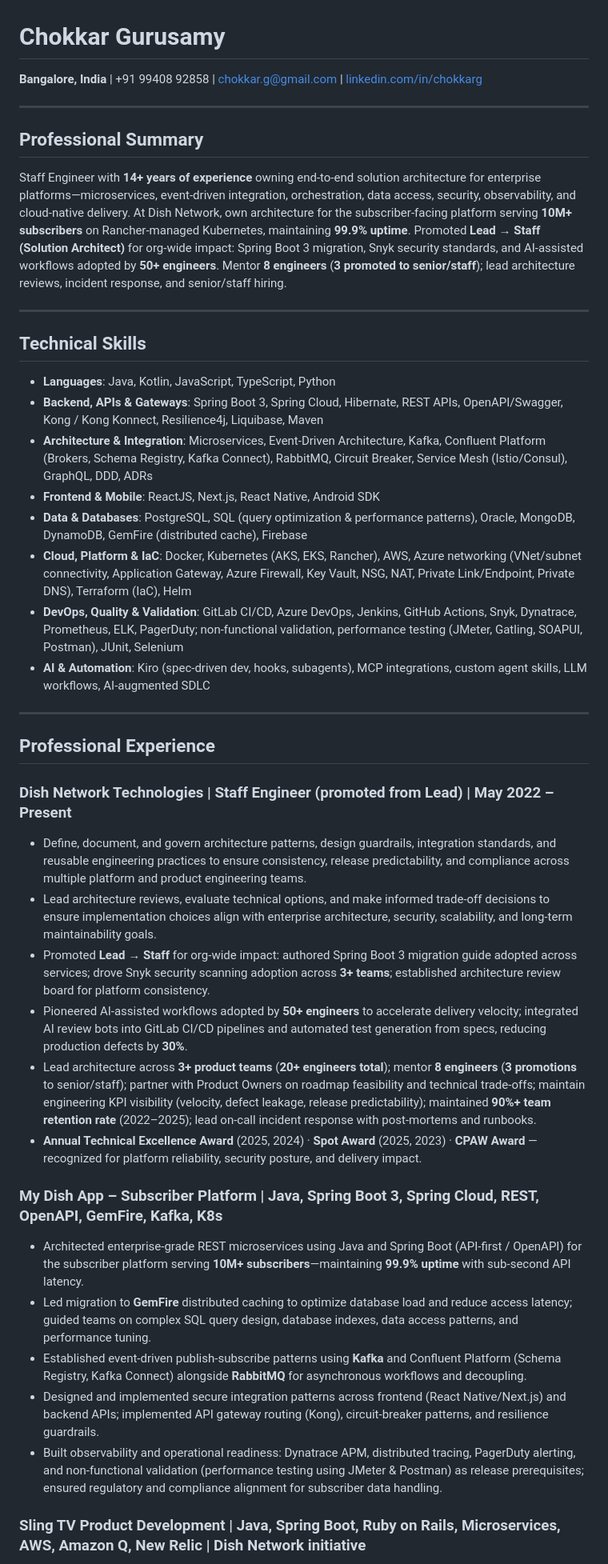
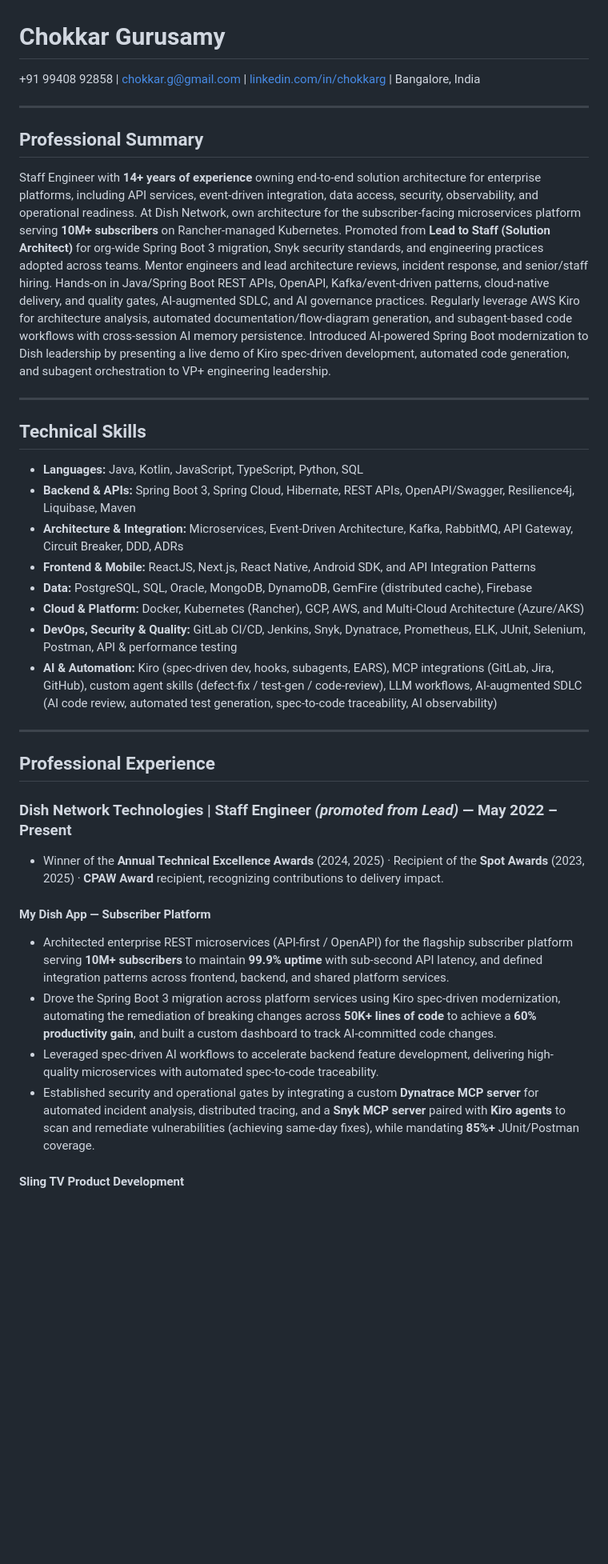
Before and after one commit to kvginnovate/old-resume, a Markdown page: Chokkar_Gurusamy_Resume.md, the part around one of its changes. Shown at 80% size. GitHub-like rendering; blank space fills up the shorter version.

```diff
--- a/Chokkar_Gurusamy_Resume.md
+++ b/Chokkar_Gurusamy_Resume.md
@@ -1,46 +1,40 @@
 # Chokkar Gurusamy
 
-**Bangalore, India** | +91 99408 92858 | [chokkar.g@gmail.com](mailto:chokkar.g@gmail.com) | [linkedin.com/in/chokkarg](https://linkedin.com/in/chokkarg)
++91 99408 92858 | [chokkar.g@gmail.com](mailto:chokkar.g@gmail.com) | [linkedin.com/in/chokkarg](https://linkedin.com/in/chokkarg) | Bangalore, India
 
 ---
 
 ## Professional Summary
 
-Staff Engineer with **14+ years of experience** owning end-to-end solution architecture for enterprise platforms—microservices, event-driven integration, orchestration, data access, security, observability, and cloud-native delivery. At Dish Network, own architecture for the subscriber-facing platform serving **10M+ subscribers** on Rancher-managed Kubernetes, maintaining **99.9% uptime**. Promoted **Lead → Staff (Solution Architect)** for org-wide impact: Spring Boot 3 migration, Snyk security standards, and AI-assisted workflows adopted by **50+ engineers**. Mentor **8 engineers** (**3 promoted to senior/staff**); lead architecture reviews, incident response, and senior/staff hiring.
+Staff Engineer with **14+ years of experience** owning end-to-end solution architecture for enterprise platforms, including API services, event-driven integration, data access, security, observability, and operational readiness. At Dish Network, own architecture for the subscriber-facing microservices platform serving **10M+ subscribers** on Rancher-managed Kubernetes. Promoted from **Lead to Staff (Solution Architect)** for org-wide Spring Boot 3 migration, Snyk security standards, and engineering practices adopted across teams. Mentor engineers and lead architecture reviews, incident response, and senior/staff hiring. Hands-on in Java/Spring Boot REST APIs, OpenAPI, Kafka/event-driven patterns, cloud-native delivery, and quality gates, AI-augmented SDLC, and AI governance practices. Regularly leverage AWS Kiro for architecture analysis, automated documentation/flow-diagram generation, and subagent-based code workflows with cross-session AI memory persistence. Introduced AI-powered Spring Boot modernization to Dish leadership by presenting a live demo of Kiro spec-driven development, automated code generation, and subagent orchestration to VP+ engineering leadership.
 
 ---
 
 ## Technical Skills
 
-- **Languages**: Java, Kotlin, JavaScript, TypeScript, Python
-- **Backend, APIs & Gateways**: Spring Boot 3, Spring Cloud, Hibernate, REST APIs, OpenAPI/Swagger, Kong / Kong Konnect, Resilience4j, Liquibase, Maven
-- **Architecture & Integration**: Microservices, Event-Driven Architecture, Kafka, Confluent Platform (Brokers, Schema Registry, Kafka Connect), RabbitMQ, Circuit Breaker, Service Mesh (Istio/Consul), GraphQL, DDD, ADRs
-- **Frontend & Mobile**: ReactJS, Next.js, React Native, Android SDK
-- **Data & Databases**: PostgreSQL, SQL (query optimization & performance patterns), Oracle, MongoDB, DynamoDB, GemFire (distributed cache), Firebase
-- **Cloud, Platform & IaC**: Docker, Kubernetes (AKS, EKS, Rancher), AWS, Azure networking (VNet/subnet connectivity, Application Gateway, Azure Firewall, Key Vault, NSG, NAT, Private Link/Endpoint, Private DNS), Terraform (IaC), Helm
-- **DevOps, Quality & Validation**: GitLab CI/CD, Azure DevOps, Jenkins, GitHub Actions, Snyk, Dynatrace, Prometheus, ELK, PagerDuty; non-functional validation, performance testing (JMeter, Gatling, SOAPUI, Postman), JUnit, Selenium
-- **AI & Automation**: Kiro (spec-driven dev, hooks, subagents), MCP integrations, custom agent skills, LLM workflows, AI-augmented SDLC
+- **Languages:** Java, Kotlin, JavaScript, TypeScript, Python, SQL
+- **Backend & APIs:** Spring Boot 3, Spring Cloud, Hibernate, REST APIs, OpenAPI/Swagger, Resilience4j, Liquibase, Maven
+- **Architecture & Integration:** Microservices, Event-Driven Architecture, Kafka, RabbitMQ, API Gateway, Circuit Breaker, DDD, ADRs
+- **Frontend & Mobile:** ReactJS, Next.js, React Native, Android SDK, and API Integration Patterns
+- **Data:** PostgreSQL, SQL, Oracle, MongoDB, DynamoDB, GemFire (distributed cache), Firebase
+- **Cloud & Platform:** Docker, Kubernetes (Rancher), GCP, AWS, and Multi-Cloud Architecture (Azure/AKS)
+- **DevOps, Security & Quality:** GitLab CI/CD, Jenkins, Snyk, Dynatrace, Prometheus, ELK, JUnit, Selenium, Postman, API & performance testing
+- **AI & Automation:** Kiro (spec-driven dev, hooks, subagents, EARS), MCP integrations (GitLab, Jira, GitHub), custom agent skills (defect-fix / test-gen / code-review), LLM workflows, AI-augmented SDLC (AI code review, automated test generation, spec-to-code traceability, AI observability)
 
 ---
 
 ## Professional Experience
 
-### Dish Network Technologies | Staff Engineer (promoted from Lead) | May 2022 – Present
+### Dish Network Technologies | Staff Engineer *(promoted from Lead)* — May 2022 – Present
 
-- Define, document, and govern architecture patterns, design guardrails, integration standards, and reusable engineering practices to ensure consistency, release predictability, and compliance across multiple platform and product engineering teams.
-- Lead architecture reviews, evaluate technical options, and make informed trade-off decisions to ensure implementation choices align with enterprise architecture, security, scalability, and long-term maintainability goals.
-- Promoted **Lead → Staff** for org-wide impact: authored Spring Boot 3 migration guide adopted across services; drove Snyk security scanning adoption across **3+ teams**; established architecture review board for platform consistency.
-- Pioneered AI-assisted workflows adopted by **50+ engineers** to accelerate delivery velocity; integrated AI review bots into GitLab CI/CD pipelines and automated test generation from specs, reducing production defects by **30%**.
-- Lead architecture across **3+ product teams** (**20+ engineers total**); mentor **8 engineers** (**3 promotions** to senior/staff); partner with Product Owners on roadmap feasibility and technical trade-offs; maintain engineering KPI visibility (velocity, defect leakage, release predictability); maintained **90%+ team retention rate** (2022–2025); lead on-call incident response with post-mortems and runbooks.
-- **Annual Technical Excellence Award** (2025, 2024) · **Spot Award** (2025, 2023) · **CPAW Award** — recognized for platform reliability, security posture, and delivery impact.
+- Winner of the **Annual Technical Excellence Awards** (2024, 2025) · Recipient of the **Spot Awards** (2023, 2025) · **CPAW Award** recipient, recognizing contributions to delivery impact.
 
-### My Dish App – Subscriber Platform | Java, Spring Boot 3, Spring Cloud, REST, OpenAPI, GemFire, Kafka, K8s
+#### My Dish App — Subscriber Platform
 
-- Architected enterprise-grade REST microservices using Java and Spring Boot (API-first / OpenAPI) for the subscriber platform serving **10M+ subscribers**—maintaining **99.9% uptime** with sub-second API latency.
-- Led migration to **GemFire** distributed caching to optimize database load and reduce access latency; guided teams on complex SQL query design, database indexes, data access patterns, and performance tuning.
-- Established event-driven publish-subscribe patterns using **Kafka** and Confluent Platform (Schema Registry, Kafka Connect) alongside **RabbitMQ** for asynchronous workflows and decoupling.
-- Designed and implemented secure integration patterns across frontend (React Native/Next.js) and backend APIs; implemented API gateway routing (Kong), circuit-breaker patterns, and resilience guardrails.
-- Built observability and operational readiness: Dynatrace APM, distributed tracing, PagerDuty alerting, and non-functional validation (performance testing using JMeter & Postman) as release prerequisites; ensured regulatory and compliance alignment for subscriber data handling.
+- Architected enterprise REST microservices (API-first / OpenAPI) for the flagship subscriber platform serving **10M+ subscribers** to maintain **99.9% uptime** with sub-second API latency, and defined integration patterns across frontend, backend, and shared platform services.
+- Drove the Spring Boot 3 migration across platform services using Kiro spec-driven modernization, automating the remediation of breaking changes across **50K+ lines of code** to achieve a **60% productivity gain**, and built a custom dashboard to track AI-committed code changes.
+- Leveraged spec-driven AI workflows to accelerate backend feature development, delivering high-quality microservices with automated spec-to-code traceability.
+- Established security and operational gates by integrating a custom **Dynatrace MCP server** for automated incident analysis, distributed tracing, and a **Snyk MCP server** paired with **Kiro agents** to scan and remediate vulnerabilities (achieving same-day fixes), while mandating **85%+** JUnit/Postman coverage.
 
-### Sling TV Product Development | Java, Spring Boot, Ruby on Rails, Microservices, AWS, Amazon Q, New Relic | Dish Network initiative
+#### Sling TV Product Development
 
```
Also changed, not shown: other parts of Chokkar_Gurusamy_Resume.md (+37 -26 lines).
